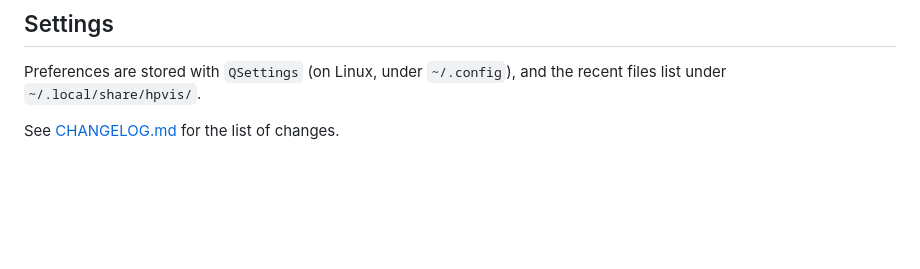
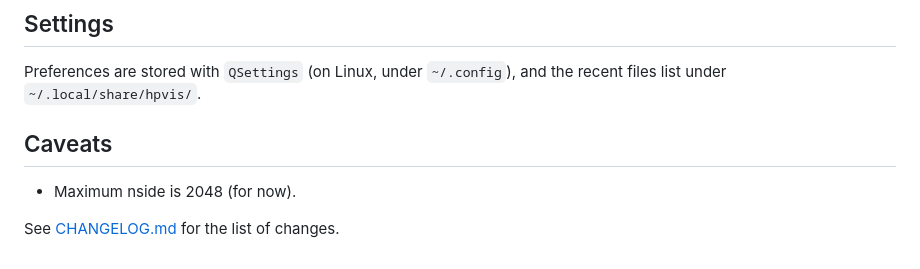
Before and after one commit to dheerajshenoy/hpvis, a Markdown page: README.md, the part around one of its changes. GitHub-like rendering; blank space fills up the shorter version.

```diff
--- a/README.md
+++ b/README.md
@@ -143,4 +152,8 @@ synthetic maps at nside 32 up to 8192).
 Preferences are stored with `QSettings` (on Linux, under `~/.config`), and
 the recent files list under `~/.local/share/hpvis/`.
 
+## Caveats
+
+- Maximum nside is 2048 (for now).
+
 See [CHANGELOG.md](CHANGELOG.md) for the list of changes.
```
Also changed, not shown: other parts of README.md (+9 -0 lines).
